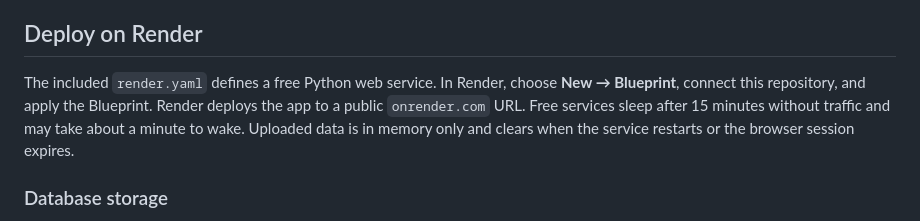
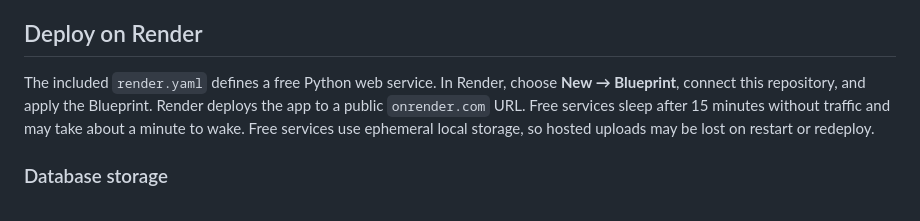
Before and after one commit to PiyushTab/Transit, a Markdown page: README.md, the part around the change. GitHub-like rendering.

Commit message:
Clarify hosted database persistence

```diff
--- a/README.md
+++ b/README.md
@@ -43,7 +43,7 @@ Use the question box to request route rankings, compare bus and metro performanc
 
 ## Deploy on Render
 
-The included `render.yaml` defines a free Python web service. In Render, choose **New → Blueprint**, connect this repository, and apply the Blueprint. Render deploys the app to a public `onrender.com` URL. Free services sleep after 15 minutes without traffic and may take about a minute to wake. Uploaded data is in memory only and clears when the service restarts or the browser session expires.
+The included `render.yaml` defines a free Python web service. In Render, choose **New → Blueprint**, connect this repository, and apply the Blueprint. Render deploys the app to a public `onrender.com` URL. Free services sleep after 15 minutes without traffic and may take about a minute to wake. Free services use ephemeral local storage, so hosted uploads may be lost on restart or redeploy.
 
 ### Database storage
 
```
